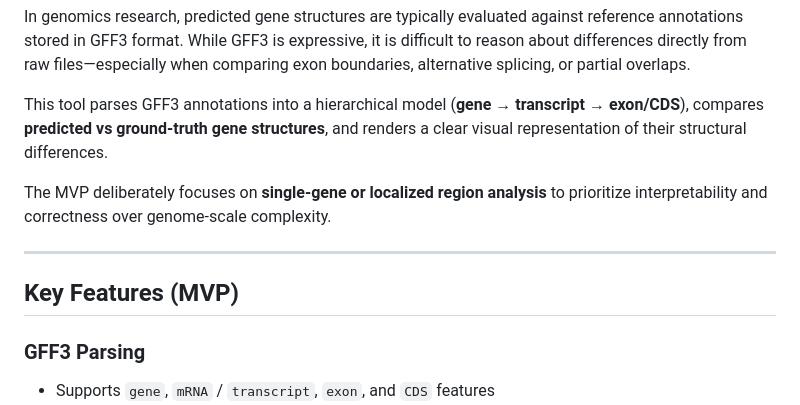
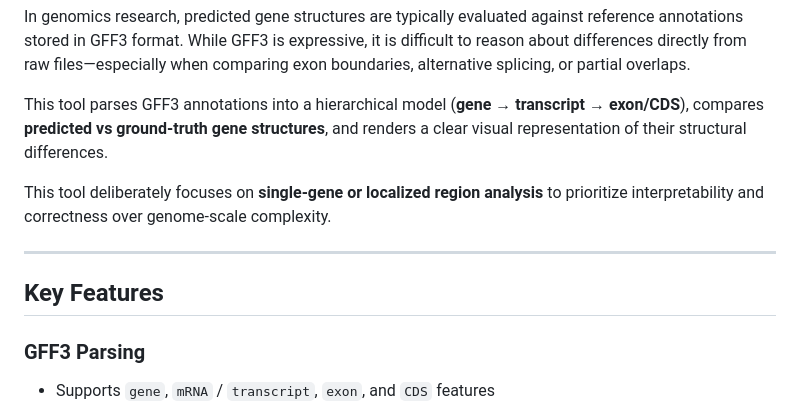
Before and after one commit to Anishkrishnan5/gff3-visualizer, a Markdown page: README.md, the part around the change. GitHub-like rendering.

```diff
--- a/README.md
+++ b/README.md
@@ -8,11 +8,11 @@ In genomics research, predicted gene structures are typically evaluated against
 
 This tool parses GFF3 annotations into a hierarchical model (**gene → transcript → exon/CDS**), compares **predicted vs ground-truth gene structures**, and renders a clear visual representation of their structural differences.
 
-The MVP deliberately focuses on **single-gene or localized region analysis** to prioritize interpretability and correctness over genome-scale complexity.
+This tool deliberately focuses on **single-gene or localized region analysis** to prioritize interpretability and correctness over genome-scale complexity.
 
 ---
 
-## Key Features (MVP)
+## Key Features
 
 ### GFF3 Parsing
 - Supports `gene`, `mRNA` / `transcript`, `exon`, and `CDS` features
```
